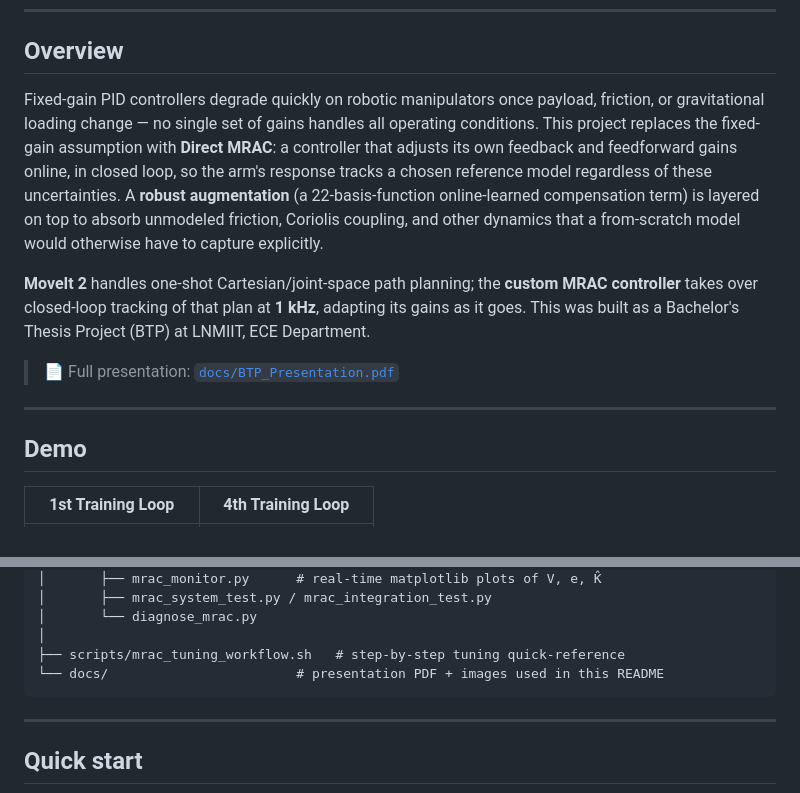
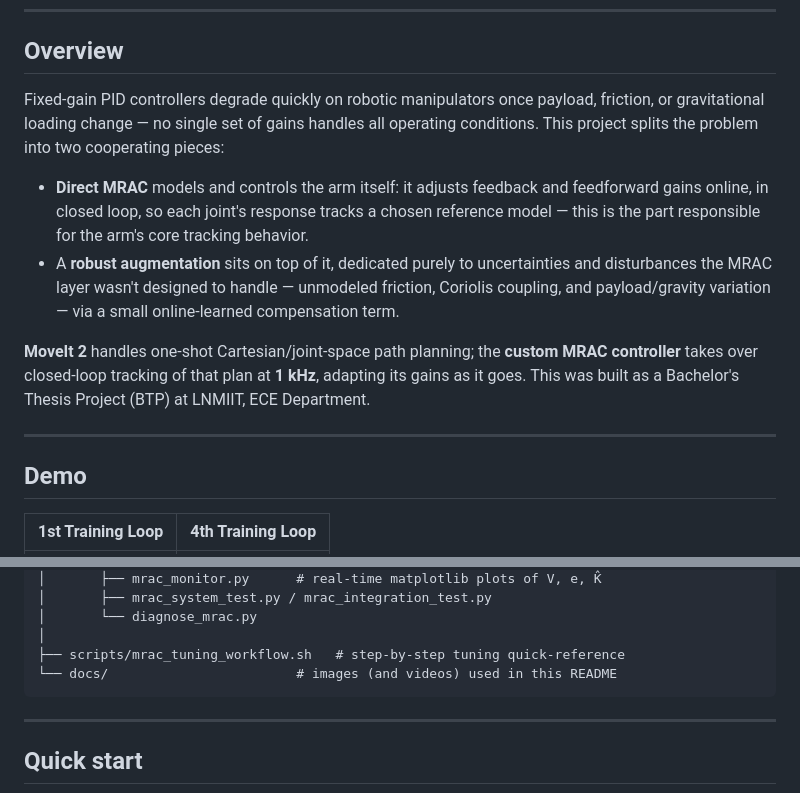
Before and after one commit to 7mudit14-svg/4dof_robotic_arm_mrac_controller_ROS2, a Markdown page: README.md, 2 parts joined by grey strips. Drawn GitHub-style.

````diff
--- a/README.md
+++ b/README.md
@@ -19,21 +19,21 @@
 
 ## Overview
 
-Fixed-gain PID controllers degrade quickly on robotic manipulators once payload, friction, or gravitational loading change — no single set of gains handles all operating conditions. This project replaces the fixed-gain assumption with **Direct MRAC**: a controller that adjusts its own feedback and feedforward gains online, in closed loop, so the arm's response tracks a chosen reference model regardless of these uncertainties. A **robust augmentation** (a 22-basis-function online-learned compensation term) is layered on top to absorb unmodeled friction, Coriolis coupling, and other dynamics that a from-scratch model would otherwise have to capture explicitly.
+Fixed-gain PID controllers degrade quickly on robotic manipulators once payload, friction, or gravitational loading change — no single set of gains handles all operating conditions. This project splits the problem into two cooperating pieces:
+
+- **Direct MRAC** models and controls the arm itself: it adjusts feedback and feedforward gains online, in closed loop, so each joint's response tracks a chosen reference model — this is the part responsible for the arm's core tracking behavior.
+- A **robust augmentation** sits on top of it, dedicated purely to uncertainties and disturbances the MRAC layer wasn't designed to handle — unmodeled friction, Coriolis coupling, and payload/gravity variation — via a small online-learned compensation term.
 
 **MoveIt 2** handles one-shot Cartesian/joint-space path planning; the **custom MRAC controller** takes over closed-loop tracking of that plan at **1 kHz**, adapting its gains as it goes. This was built as a Bachelor's Thesis Project (BTP) at LNMIIT, ECE Department.
-
-> 📄 Full presentation: [`docs/BTP_Presentation.pdf`](docs/BTP_Presentation.pdf)
 
 ---
 
 ## Demo
 
 <!--
-  Add your 1st-loop / 4th-loop training videos here once uploaded to the repo.
-  See the "Adding the demo videos" section further down for the exact steps —
-  GitHub gives you an embeddable link the moment you drag a video into a
-  README on the website, you just paste it in below.
+  1st-loop / 4th-loop training clips, as autoplaying GIFs so they run the
+  moment the repo page loads (regular embedded video needs a click — GIFs
+  don't). Drop the .gif files in docs/assets/ and reference them below.
 -->
 
 | 1st Training Loop | 4th Training Loop |
@@ -166,7 +170,7 @@ Joint 2's Lyapunov value settles at a visibly higher level than the other joints
 │       └── diagnose_mrac.py
 │
 ├── scripts/mrac_tuning_workflow.sh   # step-by-step tuning quick-reference
-└── docs/                        # presentation PDF + images used in this README
+└── docs/                        # images (and videos) used in this README
 ```
 
 ---
````
Also changed, not shown: other parts of README.md (+13 -14 lines), docs/assets/mrac_block_diagram.png (deleted), docs/assets/robust_mrac_controller.png (added), docs/assets/robust_mrac_diagram.png (deleted), 1 other file.
